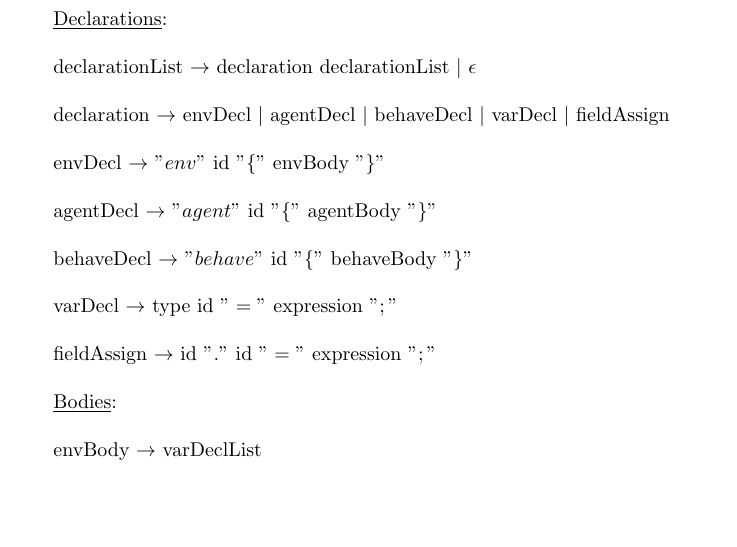
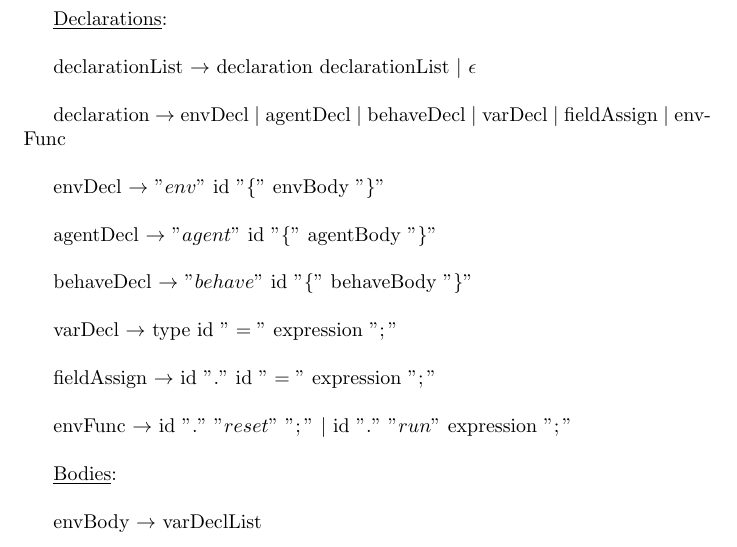
Before and after one commit to rolysr/traders-dsl, a LaTeX document (docs/documentation.tex): part of page 1 of 3, cut so that both start at the same text, the shorter picture padded with empty space. Compiled offline with pdfLaTeX.

Commit message:
doc: Add envFunc

```diff
--- a/docs/documentation.tex
+++ b/docs/documentation.tex
@@ -13,7 +13,7 @@ program $\rightarrow$ declarationList \\
 
 declarationList $\rightarrow$ declaration declarationList  $\vert$ $\epsilon$ \\
 
-declaration $\rightarrow$ envDecl $\vert$ agentDecl $\vert$ behaveDecl $\vert$ varDecl $\vert$ fieldAssign\\
+declaration $\rightarrow$ envDecl $\vert$ agentDecl $\vert$ behaveDecl $\vert$ varDecl $\vert$ fieldAssign $\vert$ envFunc\\
 
 envDecl $\rightarrow$ $"env"$ id $"\{"$ envBody $"\}"$ \\
 
@@ -24,6 +24,8 @@ behaveDecl $\rightarrow$ $"behave"$ id $"\{"$ behaveBody $"\}"$ \\
 varDecl $\rightarrow$ type id $"="$ expression $";"$ \\
 
 fieldAssign $\rightarrow$ id $"."$ id $"="$ expression $";"$ \\
+
+envFunc $\rightarrow$ id $"."$ $"reset"$ $";"$ $\vert$ id $"."$ $"run"$ expression $";"$\\
 
 \underline{Bodies}: \\
 
```
Also changed, not shown: docs/documentation.pdf, 1 other file.
